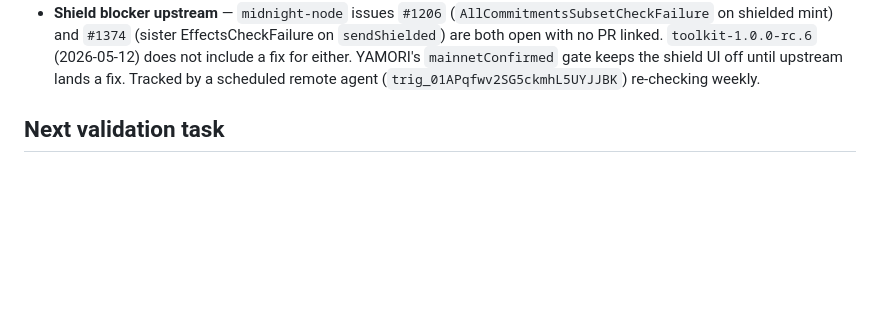
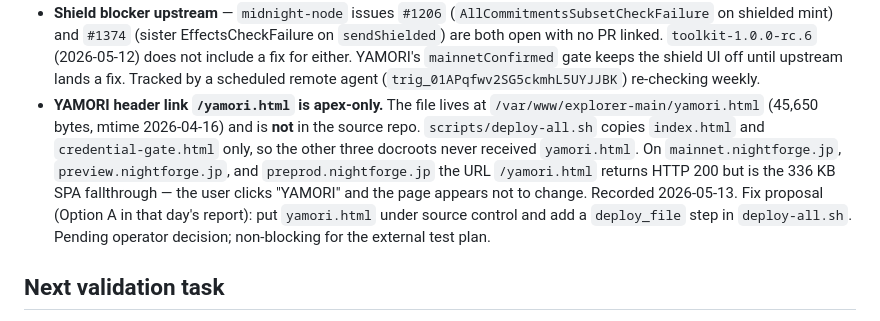
Before and after one commit to cryptoleo79/mainnet-explorer, a Markdown page: docs/OBSERVATION_MODE.md, the part around the change. GitHub-like rendering; blank space fills up the shorter version.

Commit message:
docs: record yamori-link gap as observation limit
Add the YAMORI header-link gap to docs/OBSERVATION_MODE.md known
non-blocking limitations.

Observed 2026-05-13 (reported same day, no fix yet authorised):
the header /yamori.html link returns HTTP 200 on all four hosts but
only the apex (nightforge.jp) has a real 45 KB yamori.html in its
docroot. mainnet, preview, and preprod docroots are missing the
file because scripts/deploy-all.sh only copies index.html and
credential-gate.html. On those three hosts the URL is the 336 KB
SPA fallthrough — the user clicks 'YAMORI' and the page appears
not to change.

Doc lists the proposed fix (put yamori.html under source control
and add a deploy_file step to deploy-all.sh) and explicitly marks
it non-blocking for docs/EXTERNAL_TEST_PLAN.md. EXTERNAL_TEST_PLAN.md
is intentionally left untouched so testers find the friction
themselves rather than being pre-warned.

Docs only. No product code changed.

(Commit title verb adjusted from 'update' to 'record' to satisfy
the repo's commit-msg hook, which bans 'update' as a vague word
per docs/COMMIT_AND_PR_STYLE.md.)

```diff
--- a/docs/OBSERVATION_MODE.md
+++ b/docs/OBSERVATION_MODE.md
@@ -78,6 +78,18 @@ next milestone is **someone else using them**, not more features.
   for either. YAMORI's `mainnetConfirmed` gate keeps the shield UI off
   until upstream lands a fix. Tracked by a scheduled remote agent
   (`trig_01APqfwv2SG5ckmhL5UYJJBK`) re-checking weekly.
+- **YAMORI header link `/yamori.html` is apex-only.** The file lives at
+  `/var/www/explorer-main/yamori.html` (45,650 bytes, mtime 2026-04-16)
+  and is **not** in the source repo. `scripts/deploy-all.sh` copies
+  `index.html` and `credential-gate.html` only, so the other three
+  docroots never received `yamori.html`. On `mainnet.nightforge.jp`,
+  `preview.nightforge.jp`, and `preprod.nightforge.jp` the URL
+  `/yamori.html` returns HTTP 200 but is the 336 KB SPA fallthrough —
+  the user clicks "YAMORI" and the page appears not to change.
+  Recorded 2026-05-13. Fix proposal (Option A in that day's report):
+  put `yamori.html` under source control and add a `deploy_file` step
+  in `deploy-all.sh`. Pending operator decision; non-blocking for the
+  external test plan.
 
 ## Next validation task
 
```
